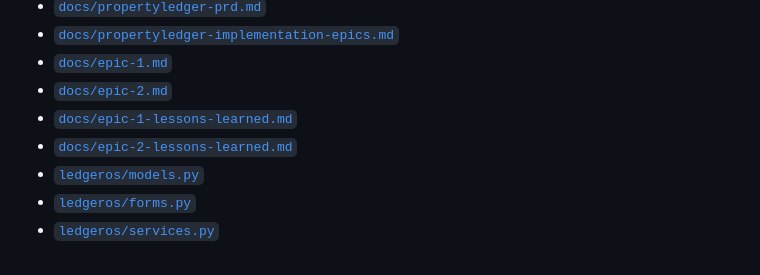
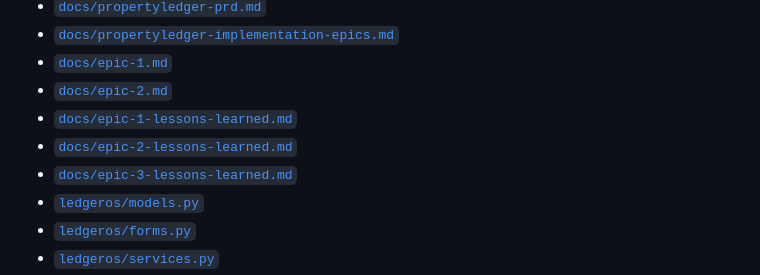
Before and after one commit to timolingh/propertyledger, a Markdown page: docs/epic-3.md, the part around the change. GitHub-like rendering.

```diff
--- a/docs/epic-3.md
+++ b/docs/epic-3.md
@@ -37,6 +37,7 @@ Epic 3 does not include:
 - [`docs/epic-2.md`](../docs/epic-2.md)
 - [`docs/epic-1-lessons-learned.md`](../docs/epic-1-lessons-learned.md)
 - [`docs/epic-2-lessons-learned.md`](../docs/epic-2-lessons-learned.md)
+- [`docs/epic-3-lessons-learned.md`](../docs/epic-3-lessons-learned.md)
 - [`ledgeros/models.py`](../ledgeros/models.py)
 - [`ledgeros/forms.py`](../ledgeros/forms.py)
 - [`ledgeros/services.py`](../ledgeros/services.py)
```
Also changed, not shown: README.md (+1 -0 lines), docs/epic-3-lessons-learned.md (added, +44 -0 lines).
